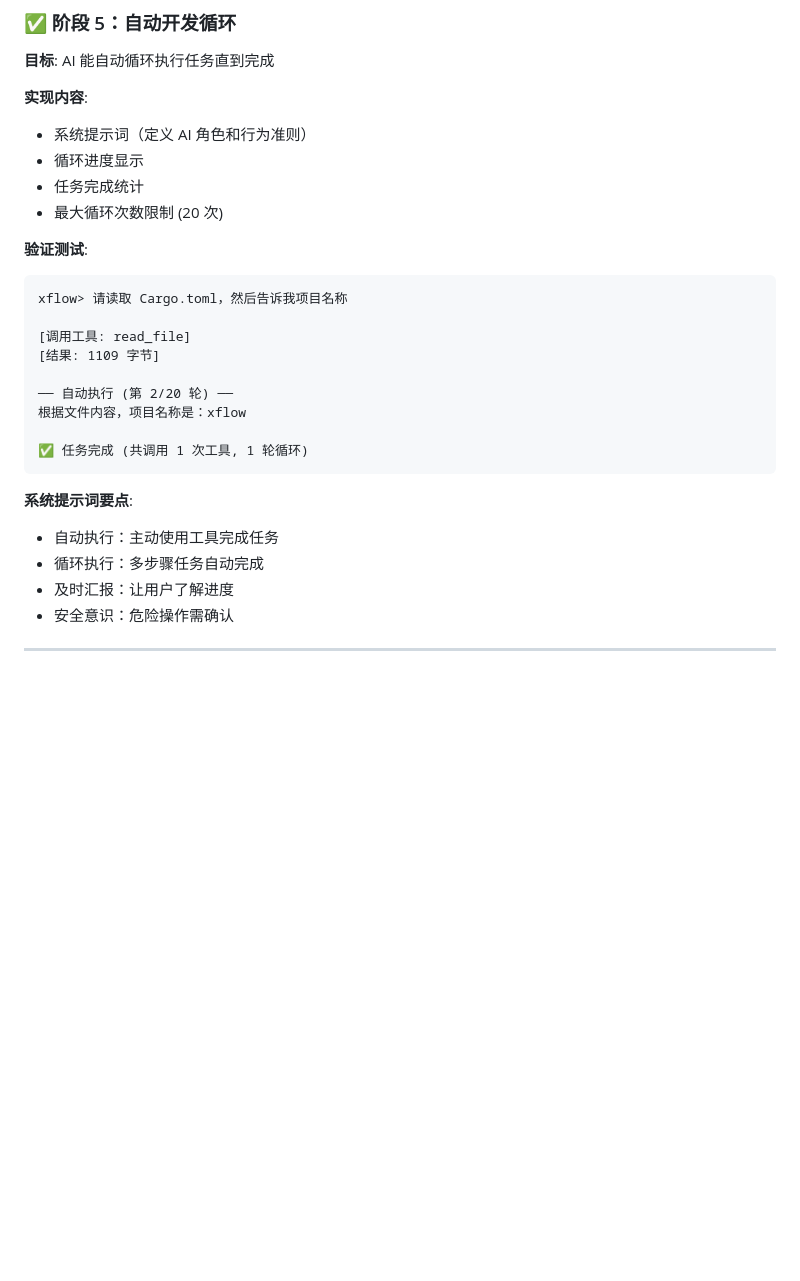
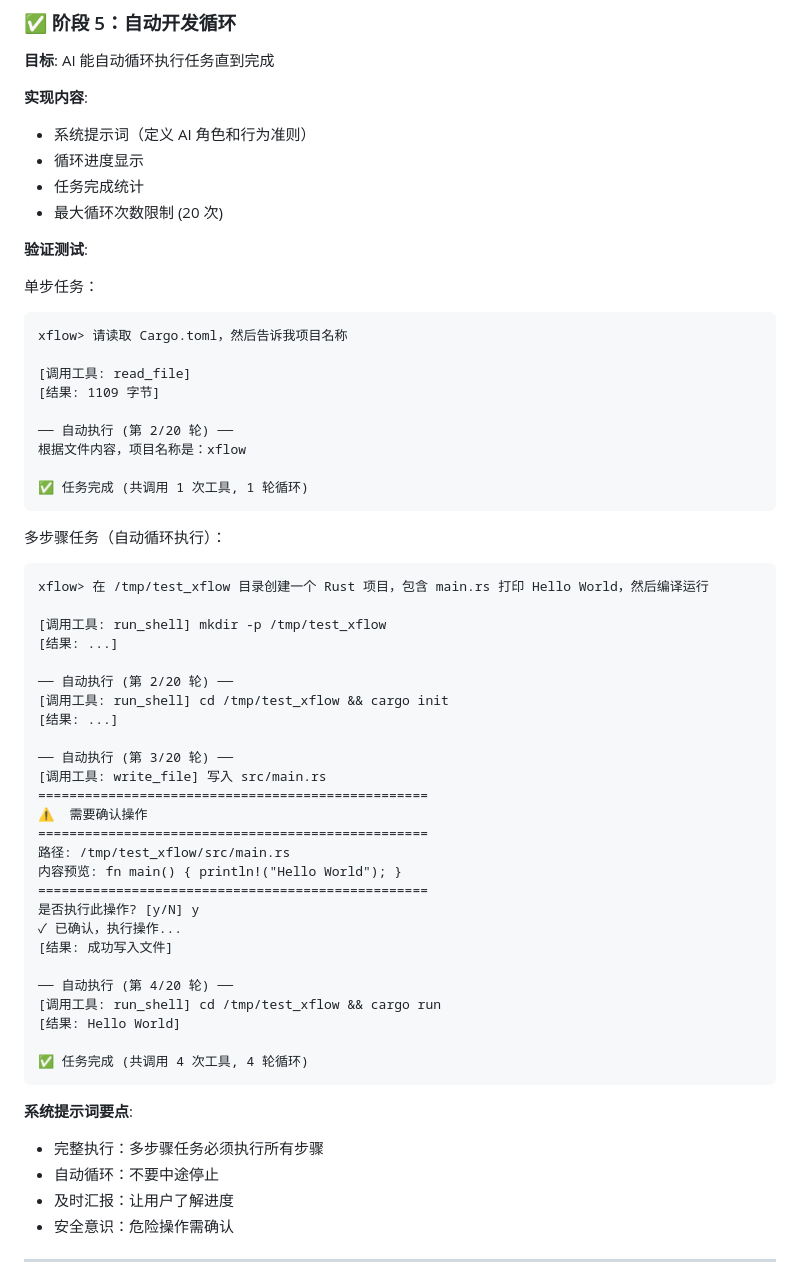
Before and after one commit to xflow-agent/xflow, a Markdown page: README.md, the part around the change. GitHub-like rendering; blank space fills up the shorter version.

Commit message:
docs: 更新 README - 添加阶段5多步骤任务测试示例

````diff
--- a/README.md
+++ b/README.md
@@ -168,6 +168,8 @@ xflow> 删除所有 node_modules 目录: rm -rf node_modules
 - 最大循环次数限制 (20 次)
 
 **验证测试**:
+
+单步任务：
 ```
 xflow> 请读取 Cargo.toml，然后告诉我项目名称
 
@@ -180,9 +182,39 @@ xflow> 请读取 Cargo.toml，然后告诉我项目名称
 ✅ 任务完成 (共调用 1 次工具, 1 轮循环)
 ```
 
+多步骤任务（自动循环执行）：
+```
+xflow> 在 /tmp/test_xflow 目录创建一个 Rust 项目，包含 main.rs 打印 Hello World，然后编译运行
+
+[调用工具: run_shell] mkdir -p /tmp/test_xflow
+[结果: ...]
+
+── 自动执行 (第 2/20 轮) ──
+[调用工具: run_shell] cd /tmp/test_xflow && cargo init
+[结果: ...]
+
+── 自动执行 (第 3/20 轮) ──
+[调用工具: write_file] 写入 src/main.rs
+==================================================
+⚠️  需要确认操作
+==================================================
+路径: /tmp/test_xflow/src/main.rs
+内容预览: fn main() { println!("Hello World"); }
+==================================================
+是否执行此操作? [y/N] y
+✓ 已确认，执行操作...
+[结果: 成功写入文件]
+
+── 自动执行 (第 4/20 轮) ──
+[调用工具: run_shell] cd /tmp/test_xflow && cargo run
+[结果: Hello World]
+
+✅ 任务完成 (共调用 4 次工具, 4 轮循环)
+```
+
 **系统提示词要点**:
-- 自动执行：主动使用工具完成任务
-- 循环执行：多步骤任务自动完成
+- 完整执行：多步骤任务必须执行所有步骤
+- 自动循环：不要中途停止
 - 及时汇报：让用户了解进度
 - 安全意识：危险操作需确认
 
````
